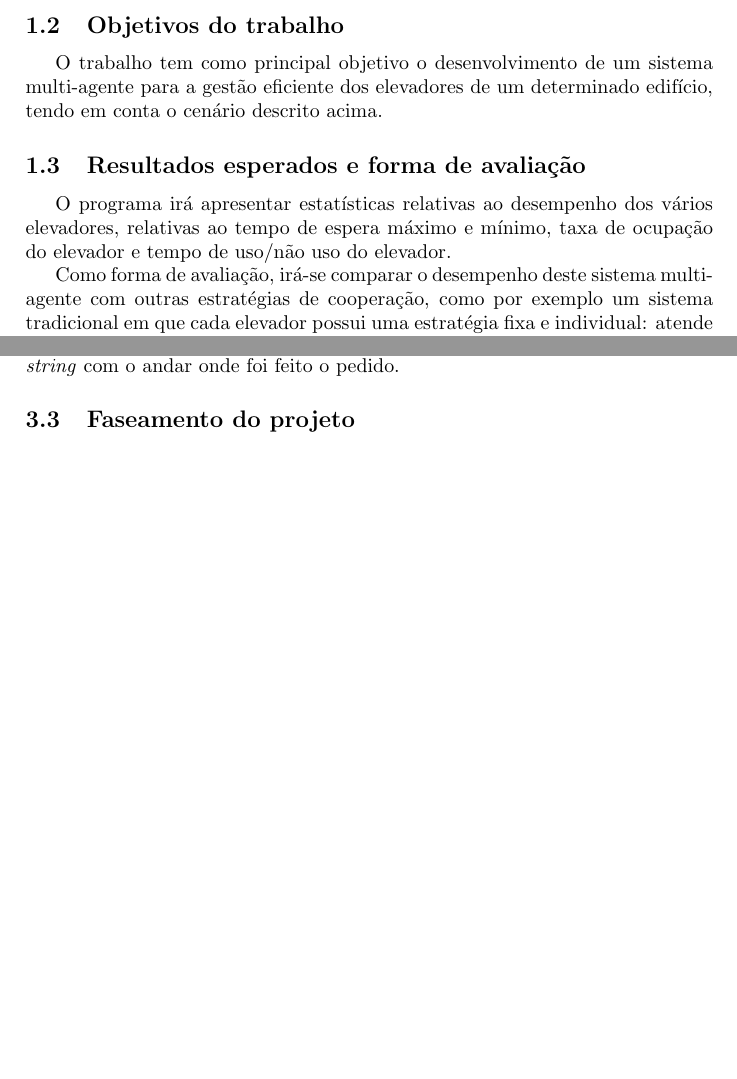
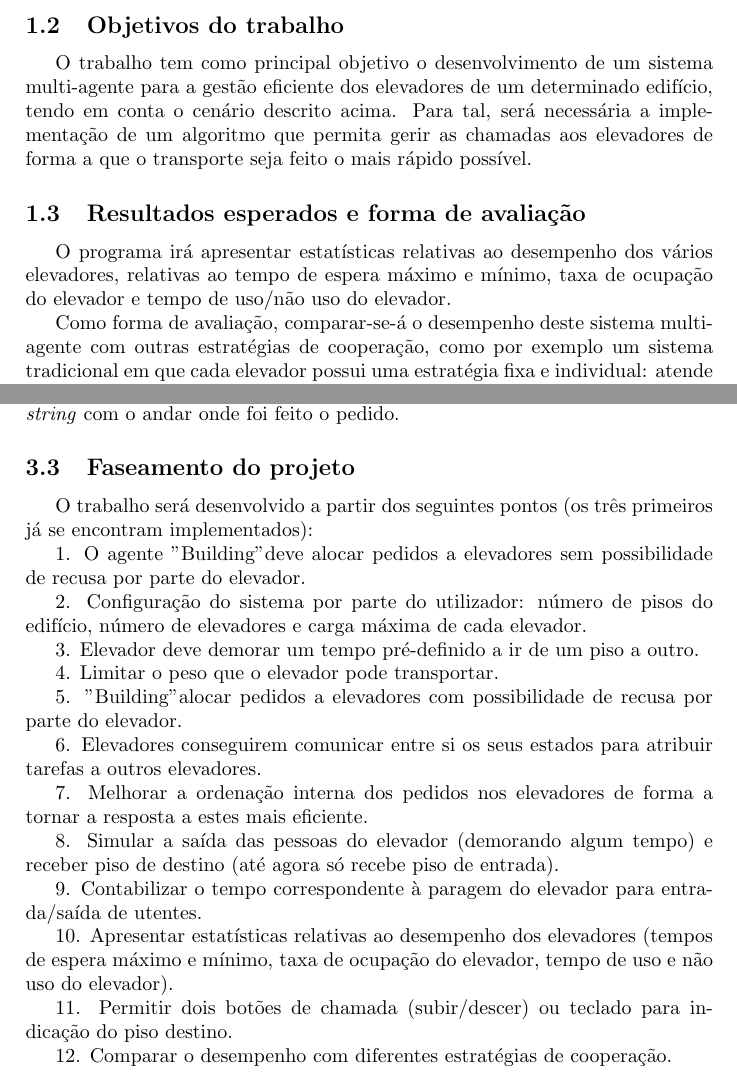
Before and after one commit to LuisVilarBarbosa/AIAD, a LaTeX document (Relatório Intercalar/Relatorio Intercalar.tex): two parts of pages 3 and 6 of 7, joined at a grey line, cut so that both start at the same text, the shorter picture padded with empty space. Compiled offline with pdfLaTeX.

Commit message:
Report updated (faseamento do projeto)

```diff
--- a/Relatório Intercalar/Relatorio Intercalar.tex
+++ b/Relatório Intercalar/Relatorio Intercalar.tex
@@ -65,13 +65,13 @@ Um elevador demora um tempo pré-definido a ir de um piso a outro, e o intervalo
 
 \subsection{Objetivos do trabalho}
 
-O trabalho tem como principal objetivo o desenvolvimento de um sistema multi-agente para a gestão eficiente dos elevadores de um determinado edifício, tendo em conta o cenário descrito acima.
+O trabalho tem como principal objetivo o desenvolvimento de um sistema multi-agente para a gestão eficiente dos elevadores de um determinado edifício, tendo em conta o cenário descrito acima. Para tal, será necessária a implementação de um algoritmo que permita gerir as chamadas aos elevadores de forma a que o transporte seja feito o mais rápido possível.
 
 \subsection{Resultados esperados e forma de avaliação}
 
 O programa irá apresentar estatísticas relativas ao desempenho dos vários elevadores, relativas ao tempo de espera máximo e mínimo, taxa de ocupação do elevador e tempo de uso/não uso do elevador.
 
-Como forma de avaliação, irá-se comparar o desempenho deste sistema multi-agente com outras estratégias de cooperação, como por exemplo um sistema tradicional em que cada elevador possui uma estratégia fixa e individual: atende o pedido o elevador que se encontre num piso mais próximo de onde foi feita a chamada. Também serão usados como forma de comparação sistemas em que existam dois botões de chamada vs teclado para indicação de piso de destino.
+Como forma de avaliação, comparar-se-á o desempenho deste sistema multi-agente com outras estratégias de cooperação, como por exemplo um sistema tradicional em que cada elevador possui uma estratégia fixa e individual: atende o pedido o elevador que se encontre num piso mais próximo de onde foi feita a chamada. Também serão usados como forma de comparação sistemas em que existam dois botões de chamada vs teclado para indicação de piso de destino.
 
 \newpage
 
@@ -135,6 +135,32 @@ Como protocolo de interação, pretendemos utilizar objetos da classe \textit{AC
 
 \subsection{Faseamento do projeto}
 
+O trabalho será desenvolvido a partir dos seguintes pontos (os três primeiros já se encontram implementados):
+
+1. O agente "Building" deve alocar pedidos a elevadores sem possibilidade de recusa por parte do elevador.
+
+2. Configuração do sistema por parte do utilizador: número de pisos do edifício, número de elevadores e carga máxima de cada elevador.
+
+3. Elevador deve demorar um tempo pré-definido a ir de um piso a outro.
+
+4. Limitar o peso que o elevador pode transportar.
+
+5. "Building" alocar pedidos a elevadores com possibilidade de recusa por parte do elevador.
+
+6. Elevadores conseguirem comunicar entre si os seus estados para atribuir tarefas a outros elevadores.
+
+7. Melhorar a ordenação interna dos pedidos nos elevadores de forma a tornar a resposta a estes mais eficiente.
+
+8. Simular a saída das pessoas do elevador (demorando algum tempo) e receber piso de destino (até agora só recebe piso de entrada).
+
+9. Contabilizar o tempo correspondente à paragem do elevador para entrada/saída de utentes.
+
+10. Apresentar estatísticas relativas ao desempenho dos elevadores (tempos de espera máximo e mínimo, taxa de ocupação do elevador, tempo de uso e não uso do elevador).
+
+11. Permitir dois botões de chamada (subir/descer) ou teclado para indicação do piso destino.
+
+12. Comparar o desempenho com diferentes estratégias de cooperação.
+
 \newpage
 
 %%%%%%%%%%%%%%%%%%%%%%%%%%
```
Also changed, not shown: Relatório Intercalar/Relatorio Intercalar.pdf, Relatório Intercalar/Relatorio Intercalar.tex (2 more changed lines), 1 other file.
